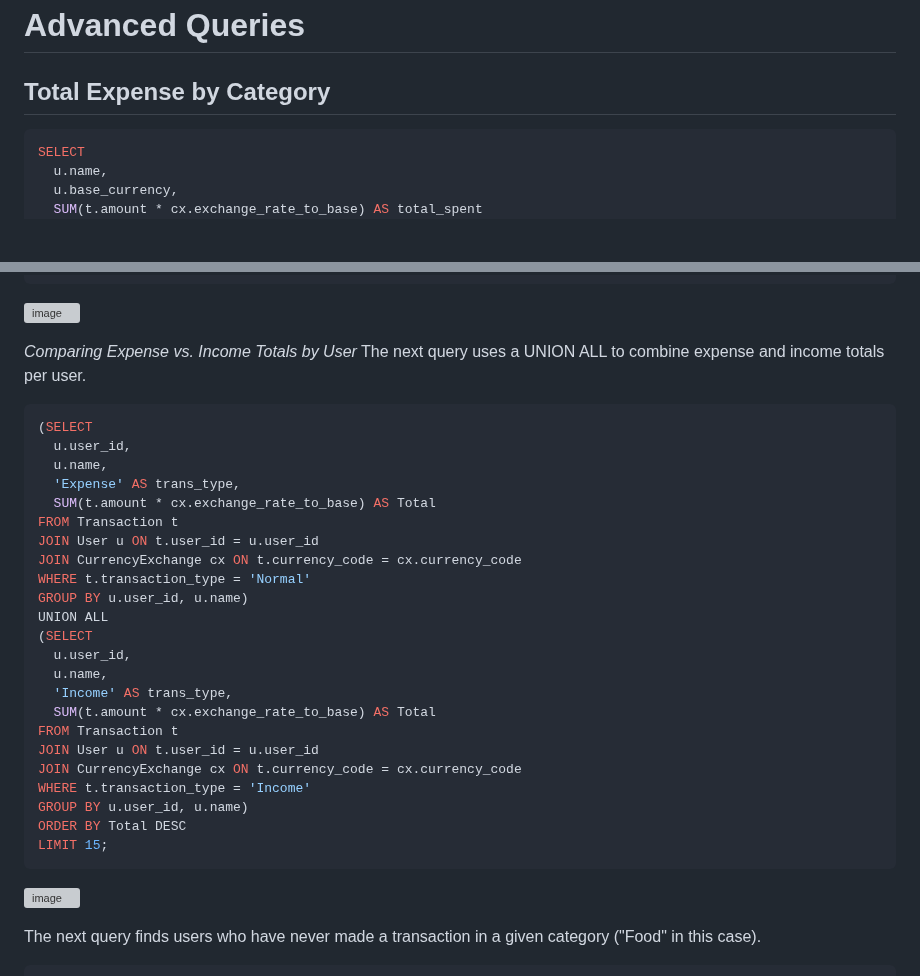
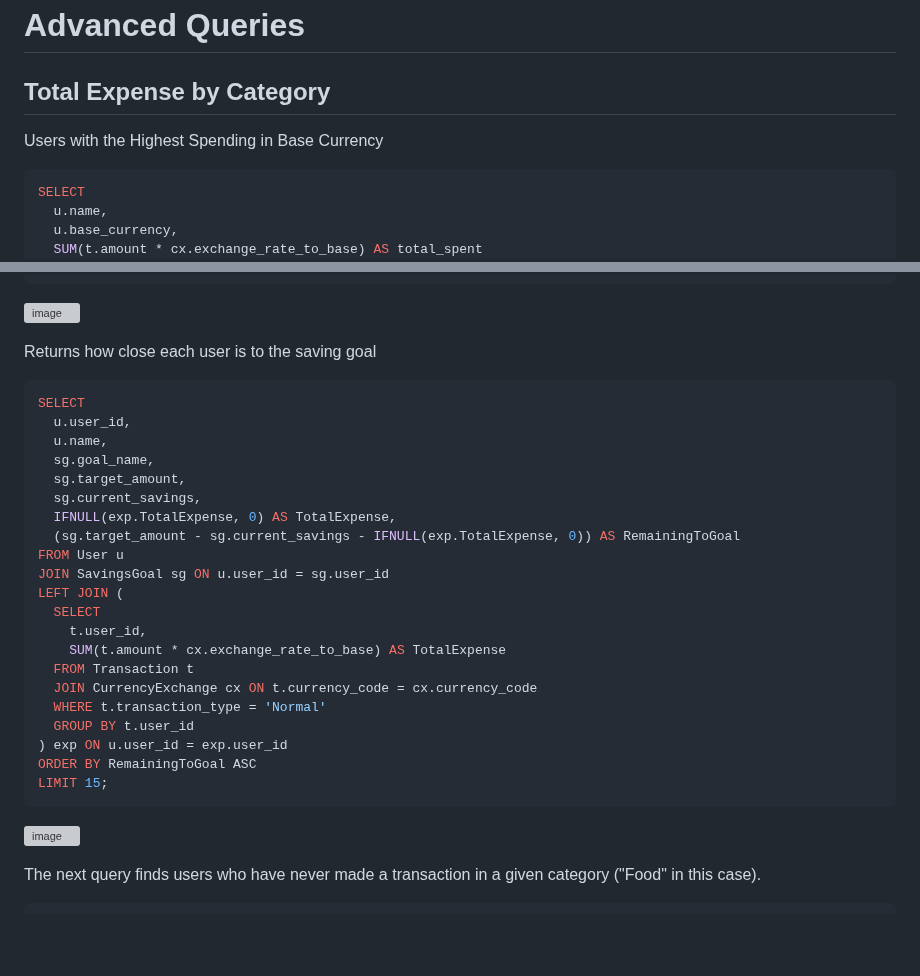
Before and after one commit to cs411-alawini/sp25-cs411-team090-ZeroBug, a Markdown page: doc/Database_Design.md, 2 parts joined by grey strips. Rendered like a GitHub page; blank space fills up the shorter version; grey boxes are pictures that could not be loaded.

````diff
--- a/doc/Database_Design.md
+++ b/doc/Database_Design.md
@@ -53,6 +53,7 @@ CREATE TABLE SavingsGoal (
 
 ## Total Expense by Category
 
+Users with the Highest Spending in Base Currency
 ```sql
 SELECT
   u.name,
@@ -88,30 +90,28 @@ LIMIT 15;
 ```
 ![image](https://github.com/user-attachments/assets/55f37f22-58bd-4ad9-8db4-ef67bfe238fa)
 
- *Comparing Expense vs. Income Totals by User*
-The next query uses a UNION ALL to combine expense and income totals per user.
+
+Returns how close each user is to the saving goal
 ```sql
-(SELECT
+SELECT
   u.user_id,
   u.name,
-  'Expense' AS trans_type,
-  SUM(t.amount * cx.exchange_rate_to_base) AS Total
-FROM Transaction t
-JOIN User u ON t.user_id = u.user_id
-JOIN CurrencyExchange cx ON t.currency_code = cx.currency_code
-WHERE t.transaction_type = 'Normal'
-GROUP BY u.user_id, u.name)
-UNION ALL
-(SELECT
-  u.user_id,
-  u.name,
-  'Income' AS trans_type,
-  SUM(t.amount * cx.exchange_rate_to_base) AS Total
-FROM Transaction t
-JOIN User u ON t.user_id = u.user_id
-JOIN CurrencyExchange cx ON t.currency_code = cx.currency_code
-WHERE t.transaction_type = 'Income'
-GROUP BY u.user_id, u.name)
-ORDER BY Total DESC
+  sg.goal_name,
+  sg.target_amount,
+  sg.current_savings,
+  IFNULL(exp.TotalExpense, 0) AS TotalExpense,
+  (sg.target_amount - sg.current_savings - IFNULL(exp.TotalExpense, 0)) AS RemainingToGoal
+FROM User u
+JOIN SavingsGoal sg ON u.user_id = sg.user_id
+LEFT JOIN (
+  SELECT
+    t.user_id,
+    SUM(t.amount * cx.exchange_rate_to_base) AS TotalExpense
+  FROM Transaction t
+  JOIN CurrencyExchange cx ON t.currency_code = cx.currency_code
+  WHERE t.transaction_type = 'Normal'
+  GROUP BY t.user_id
+) exp ON u.user_id = exp.user_id
+ORDER BY RemainingToGoal ASC
 LIMIT 15;
 ```
````
Also changed, not shown: other parts of doc/Database_Design.md (+2 -1 lines).
